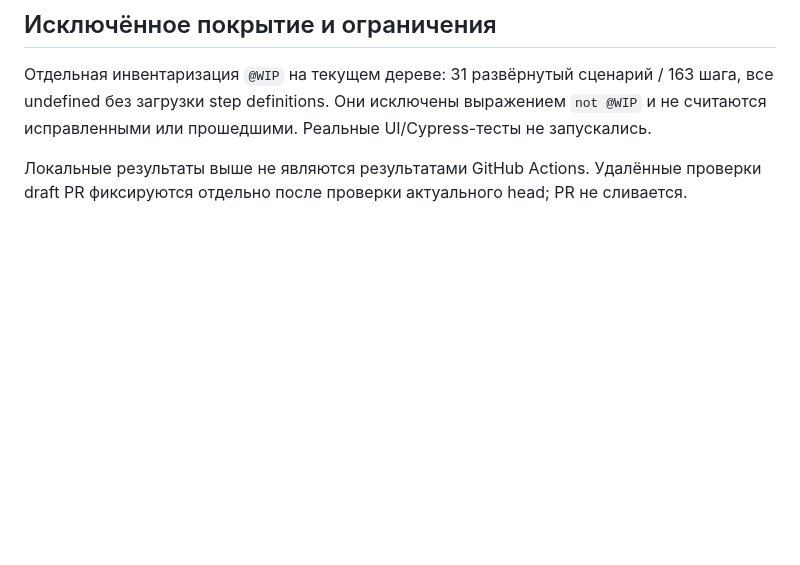
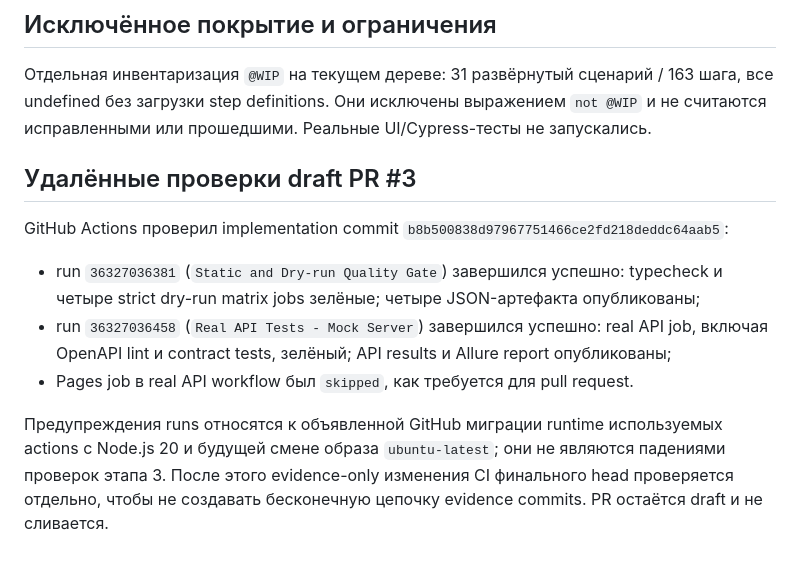
Before and after one commit to yaoleshchuk/qa-pet-project, a Markdown page: docs/stage-3-api-isolation.md, the part around the change. Rendered like a GitHub page; blank space fills up the shorter version.

Commit message:
Document stage 3 remote verification

```diff
--- a/docs/stage-3-api-isolation.md
+++ b/docs/stage-3-api-isolation.md
@@ -96,5 +96,20 @@ failure, 40 passed. Следующий сценарий в том же проц
 все undefined без загрузки step definitions. Они исключены выражением `not @WIP` и не
 считаются исправленными или прошедшими. Реальные UI/Cypress-тесты не запускались.
 
-Локальные результаты выше не являются результатами GitHub Actions. Удалённые проверки
-draft PR фиксируются отдельно после проверки актуального head; PR не сливается.
+## Удалённые проверки draft PR #3
+
+GitHub Actions проверил implementation commit
+`b8b500838d97967751466ce2fd218deddc64aab5`:
+
+- run `36327036381` (`Static and Dry-run Quality Gate`) завершился успешно: typecheck
+  и четыре strict dry-run matrix jobs зелёные; четыре JSON-артефакта опубликованы;
+- run `36327036458` (`Real API Tests - Mock Server`) завершился успешно: real API job,
+  включая OpenAPI lint и contract tests, зелёный; API results и Allure report
+  опубликованы;
+- Pages job в real API workflow был `skipped`, как требуется для pull request.
+
+Предупреждения runs относятся к объявленной GitHub миграции runtime используемых
+actions с Node.js 20 и будущей смене образа `ubuntu-latest`; они не являются падениями
+проверок этапа 3. После этого evidence-only изменения CI финального head проверяется
+отдельно, чтобы не создавать бесконечную цепочку evidence commits. PR остаётся draft и
+не сливается.
```
